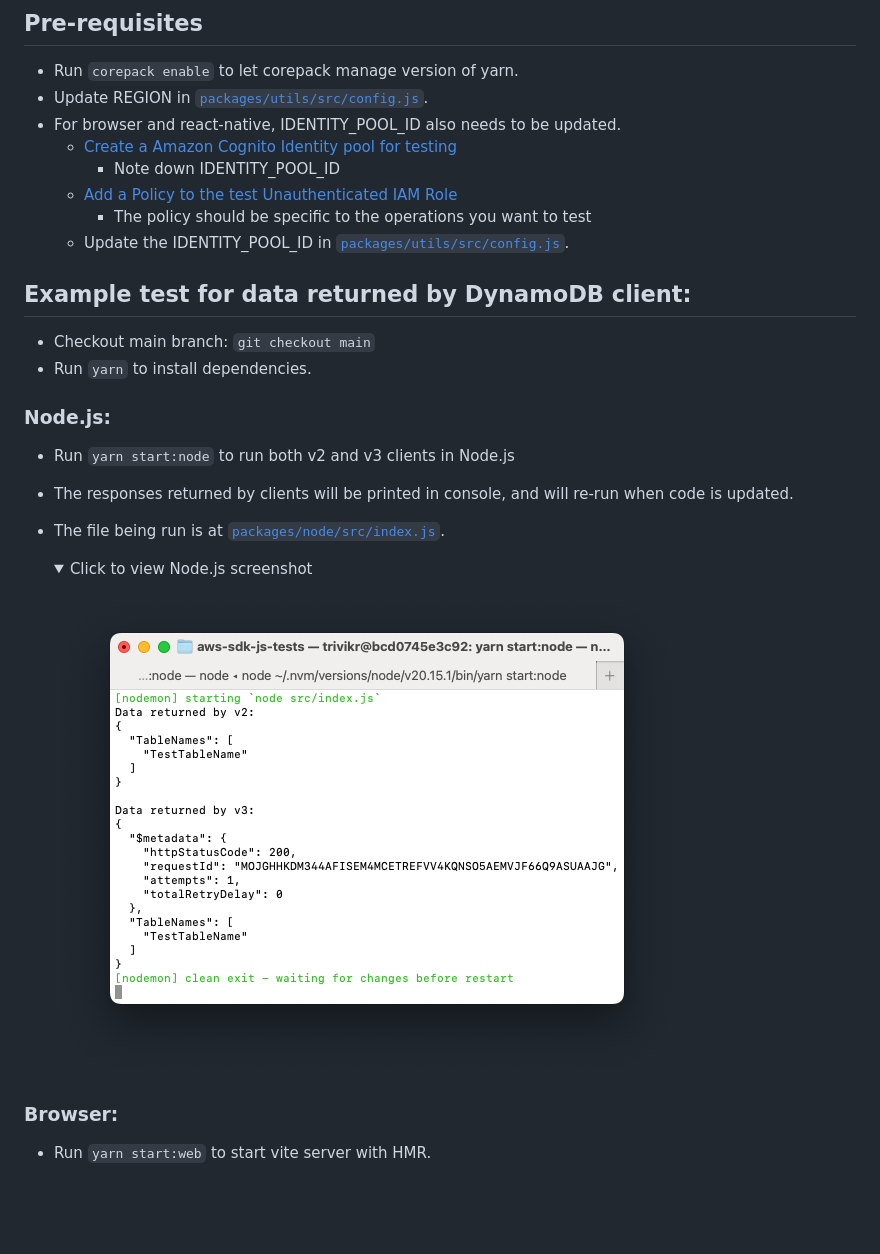
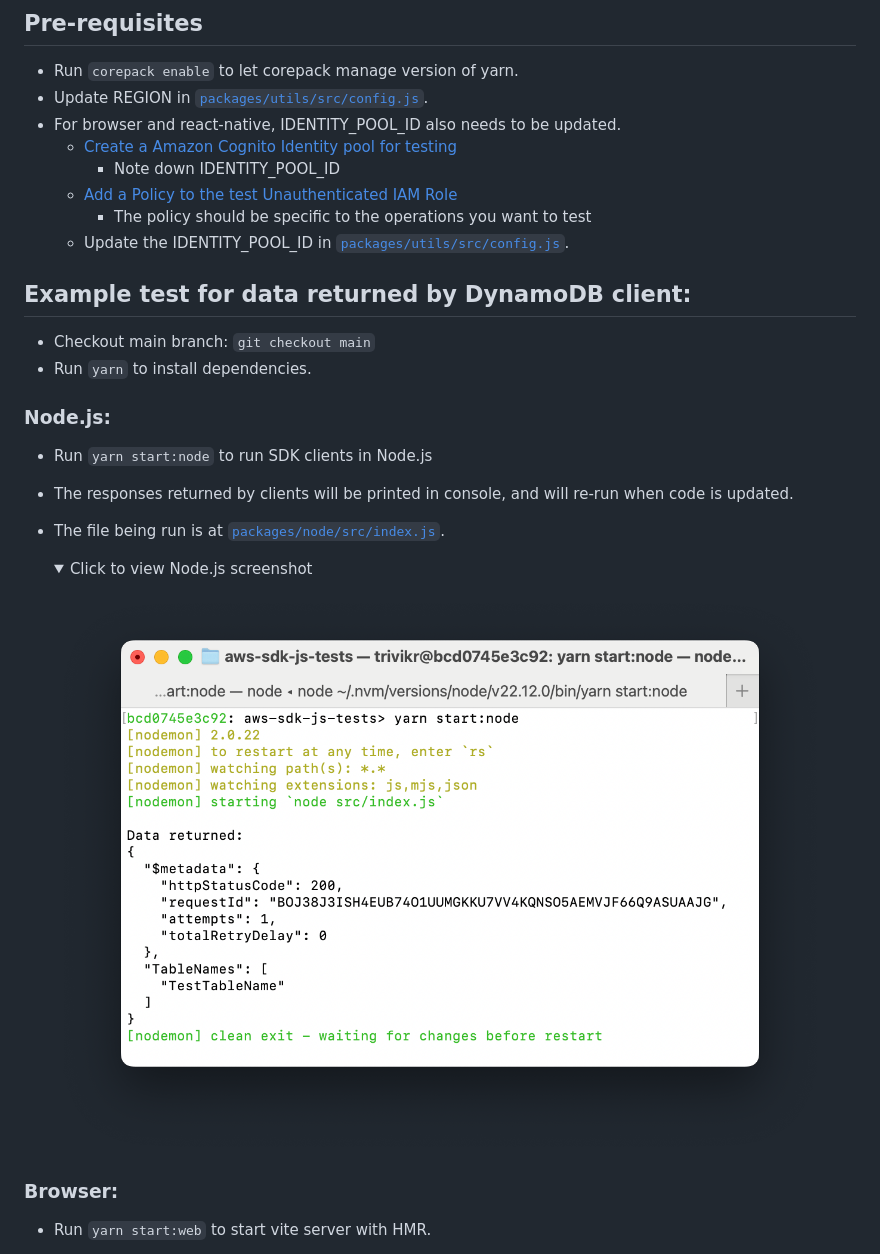
Before and after one commit to aws-samples/aws-sdk-js-tests, a Markdown page: README.md, the part around one of its changes. Rendered like a GitHub page; pictures changed too: img/screenshot-node.png; folded sections open; blank space fills up the shorter version.

```diff
--- a/README.md
+++ b/README.md
@@ -28,7 +28,7 @@ Code Samples for testing AWS SDK for JavaScript.
 
 ### Node.js:
 
-- Run `yarn start:node` to run both v2 and v3 clients in Node.js
+- Run `yarn start:node` to run SDK clients in Node.js
 - The responses returned by clients will be printed in console, and will re-run when code is updated.
 - The file being run is at [`packages/node/src/index.js`](./packages/node/src/index.js).
 
```
Also changed, not shown: other parts of README.md (+2 -2 lines), .github/ISSUE_TEMPLATE/bug_report.md (+11 -7 lines), .github/ISSUE_TEMPLATE/feature_request.md (+9 -7 lines), img/screenshot-android.png, img/screenshot-ios.png, img/screenshot-web.png, 6 other files.
